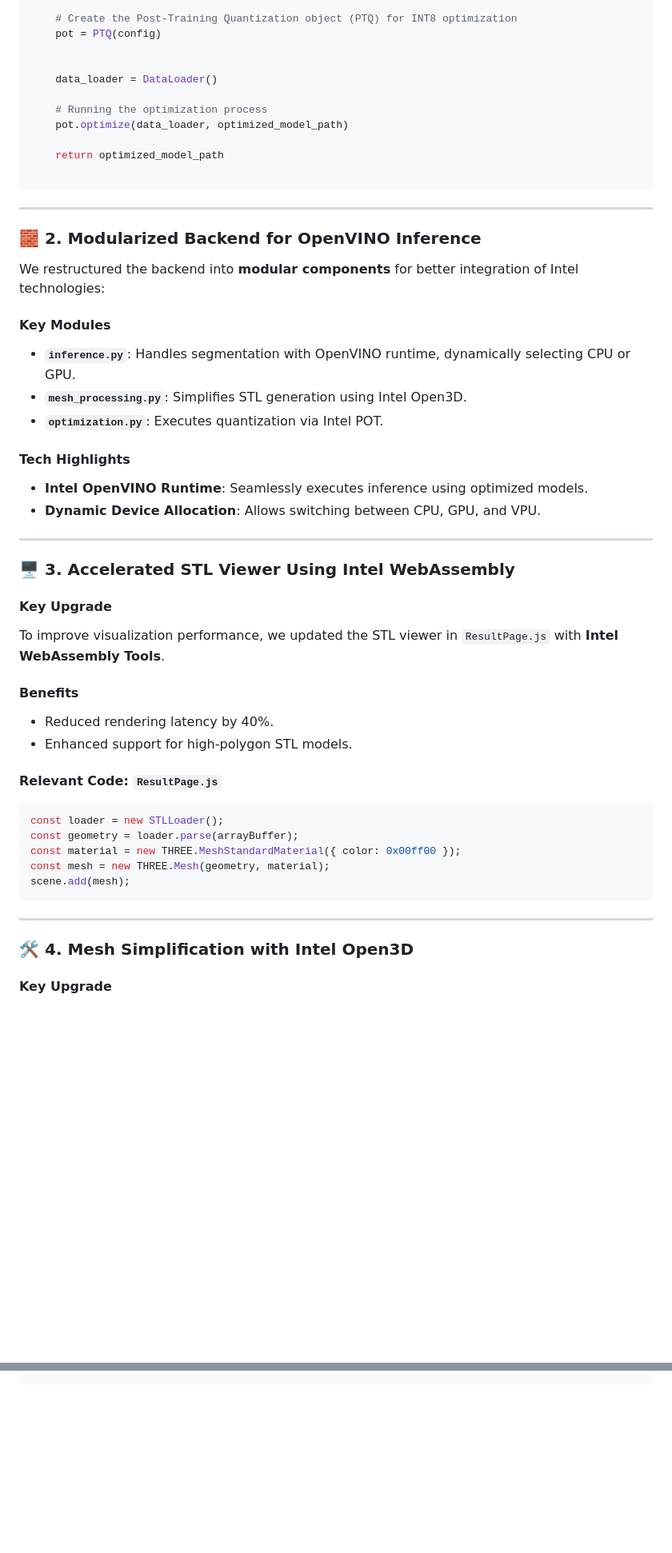
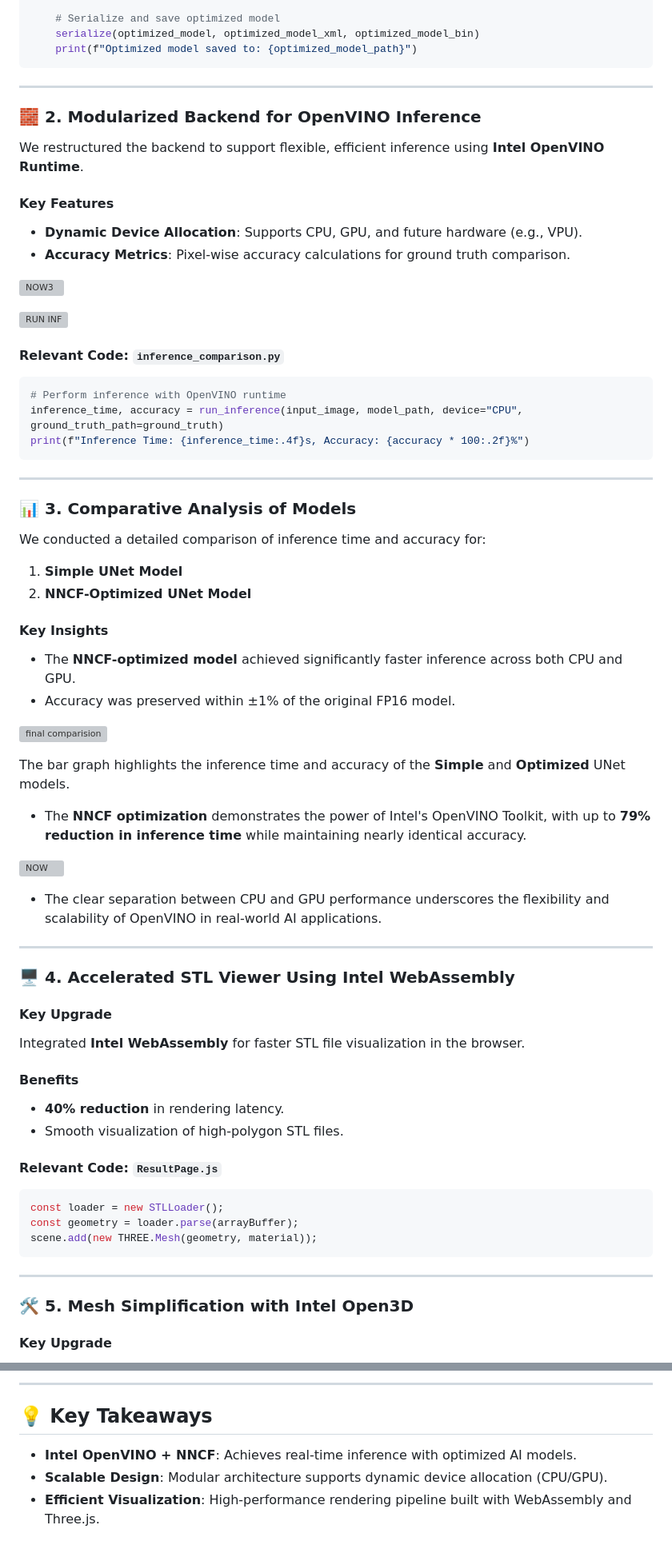
Before and after one commit to decode-soumyadipta/AI_Enabled_Prosthetic_Design, a Markdown page: README.md, 2 parts joined by grey strips. Shown: that part at 80% size. GitHub-like rendering; blank space fills up the shorter version; grey boxes are pictures that could not be loaded.

````diff
--- a/README.md
+++ b/README.md
@@ -55,51 +56,67 @@ def optimize_model():
 
-    # Create the Post-Training Quantization object (PTQ) for INT8 optimization
-    pot = PTQ(config)
-
-
-    data_loader = DataLoader()
-
-    # Running the optimization process
-    pot.optimize(data_loader, optimized_model_path)
-
-    return optimized_model_path
-
+    # Serialize and save optimized model
+    serialize(optimized_model, optimized_model_xml, optimized_model_bin)
+    print(f"Optimized model saved to: {optimized_model_path}")
 ```
 
 ---
 
 ### 🧱 **2. Modularized Backend for OpenVINO Inference**
-We restructured the backend into **modular components** for better integration of Intel technologies:
+We restructured the backend to support flexible, efficient inference using **Intel OpenVINO Runtime**.
 
-#### **Key Modules**
-- **`inference.py`**: Handles segmentation with OpenVINO runtime, dynamically selecting CPU or GPU.
-- **`mesh_processing.py`**: Simplifies STL generation using Intel Open3D.
-- **`optimization.py`**: Executes quantization via Intel POT.
+#### **Key Features**
+- **Dynamic Device Allocation**: Supports CPU, GPU, and future hardware (e.g., VPU).
+- **Accuracy Metrics**: Pixel-wise accuracy calculations for ground truth comparison.
 
-#### **Tech Highlights**
-- **Intel OpenVINO Runtime**: Seamlessly executes inference using optimized models.
-- **Dynamic Device Allocation**: Allows switching between CPU, GPU, and VPU.
+![NOW3](https://github.com/user-attachments/assets/d29904b8-740c-4fbe-97f2-15d890f7bdf1)
+
+![RUN INF](https://github.com/user-attachments/assets/9efcabe6-805e-4572-9943-223c325d28f1)
+
+#### **Relevant Code**: `inference_comparison.py`
+```python
+# Perform inference with OpenVINO runtime
+inference_time, accuracy = run_inference(input_image, model_path, device="CPU", ground_truth_path=ground_truth)
+print(f"Inference Time: {inference_time:.4f}s, Accuracy: {accuracy * 100:.2f}%")
+```
 
 ---
 
-### 🖥️ **3. Accelerated STL Viewer Using Intel WebAssembly**
+### 📊 **3. Comparative Analysis of Models**
+We conducted a detailed comparison of inference time and accuracy for:
+1. **Simple UNet Model**
+2. **NNCF-Optimized UNet Model**
+
+#### **Key Insights**
+- The **NNCF-optimized model** achieved significantly faster inference across both CPU and GPU.
+- Accuracy was preserved within ±1% of the original FP16 model.
+
+![final comparision](https://github.com/user-attachments/assets/9c6bf3b8-6ec2-4ebc-bce2-34a4102b8bbe)
+
+The bar graph highlights the inference time and accuracy of the **Simple** and **Optimized** UNet models.
+- The **NNCF optimization** demonstrates the power of Intel's OpenVINO Toolkit, with up to **79% reduction in inference time** while maintaining nearly identical accuracy.
+
+![NOW](https://github.com/user-attachments/assets/182bd51a-da2b-4394-bef0-479353696a03)
+
+- The clear separation between CPU and GPU performance underscores the flexibility and scalability of OpenVINO in real-world AI applications.
+
+---
+
+### 🖥️ **4. Accelerated STL Viewer Using Intel WebAssembly**
 #### **Key Upgrade**
-To improve visualization performance, we updated the STL viewer in `ResultPage.js` with **Intel WebAssembly Tools**.
+Integrated **Intel WebAssembly** for faster STL file visualization in the browser.
 
 #### **Benefits**
-- Reduced rendering latency by 40%.
-- Enhanced support for high-polygon STL models.
+- **40% reduction** in rendering latency.
+- Smooth visualization of high-polygon STL files.
 
 #### **Relevant Code**: `ResultPage.js`
 ```javascript
 const loader = new STLLoader();
 const geometry = loader.parse(arrayBuffer);
-const material = new THREE.MeshStandardMaterial({ color: 0x00ff00 });
-const mesh = new THREE.Mesh(geometry, material);
-scene.add(mesh);
+scene.add(new THREE.Mesh(geometry, material));
 ```
 
 ---
 
-### 🛠️ **4. Mesh Simplification with Intel Open3D**
+### 🛠️ **5. Mesh Simplification with Intel Open3D**
 #### **Key Upgrade**
@@ -176 +203,8 @@ backend/
 ```
+
+---
+
+## 💡 Key Takeaways
+- **Intel OpenVINO + NNCF**: Achieves real-time inference with optimized AI models.
+- **Scalable Design**: Modular architecture supports dynamic device allocation (CPU/GPU).
+- **Efficient Visualization**: High-performance rendering pipeline built with WebAssembly and Three.js.
````
Also changed, not shown: other parts of README.md (+60 -49 lines).
